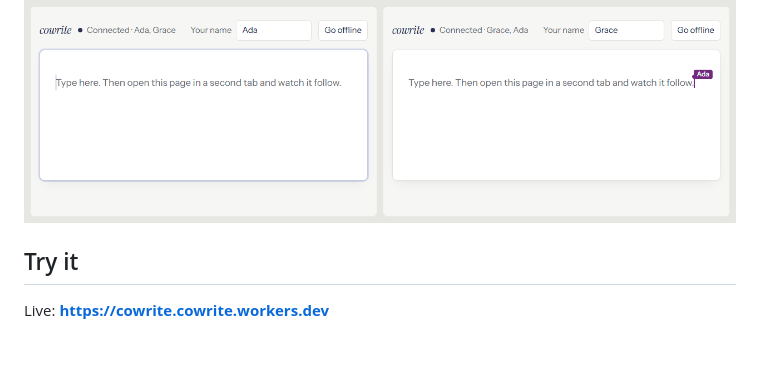
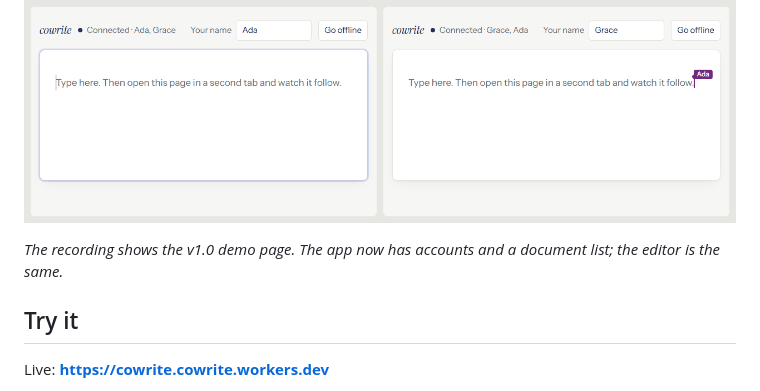
Before and after one commit to ulot2/cowrite, a Markdown page: README.md, the part around the change. GitHub-like rendering; blank space fills up the shorter version.

Commit message:
Note that the README recording shows v1.0
Co-Authored-By: Claude Opus 5 <noreply@anthropic.com>

```diff
--- a/README.md
+++ b/README.md
@@ -5,6 +5,8 @@ A shared writing tool. Sign in, create a document, and edit it live with other p
 [![CI](https://github.com/ulot2/cowrite/actions/workflows/ci.yml/badge.svg)](https://github.com/ulot2/cowrite/actions/workflows/ci.yml)
 
 ![Two editors side by side. Text typed in one appears in the other, with a named cursor.](docs/demo.gif)
+
+*The recording shows the v1.0 demo page. The app now has accounts and a document list; the editor is the same.*
 
 ## Try it
 
```
